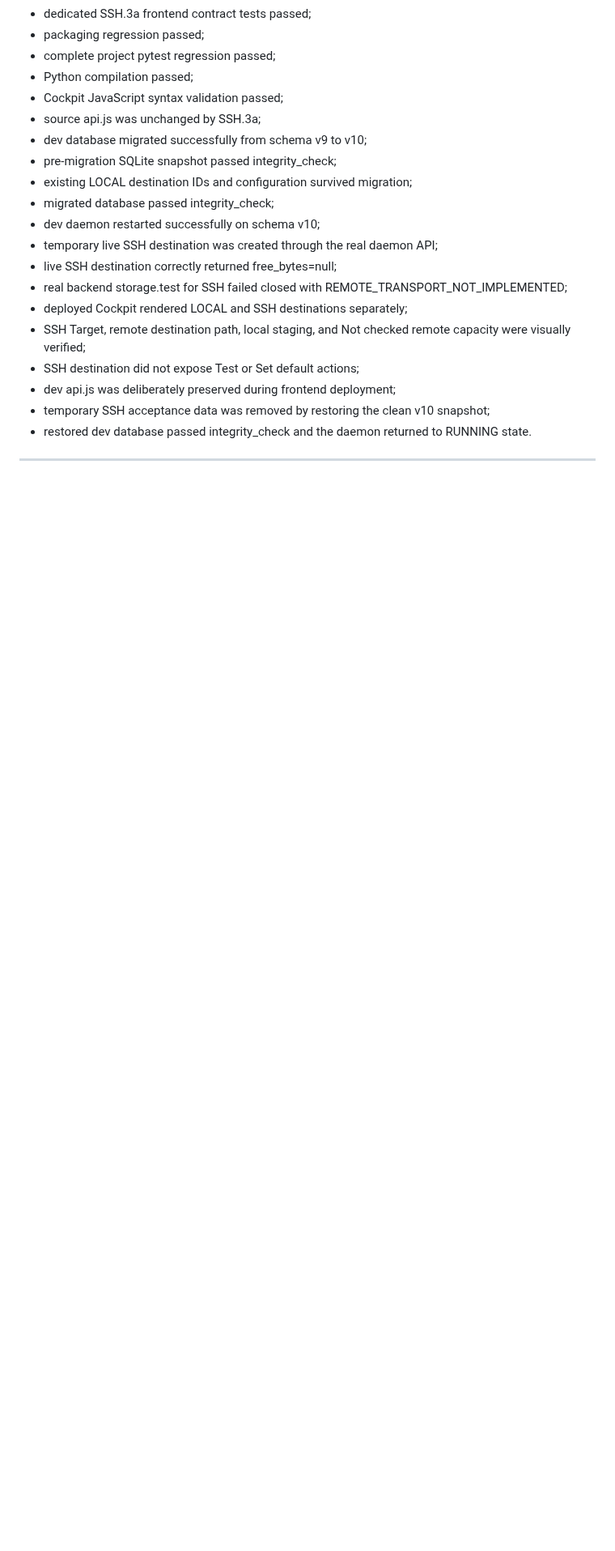
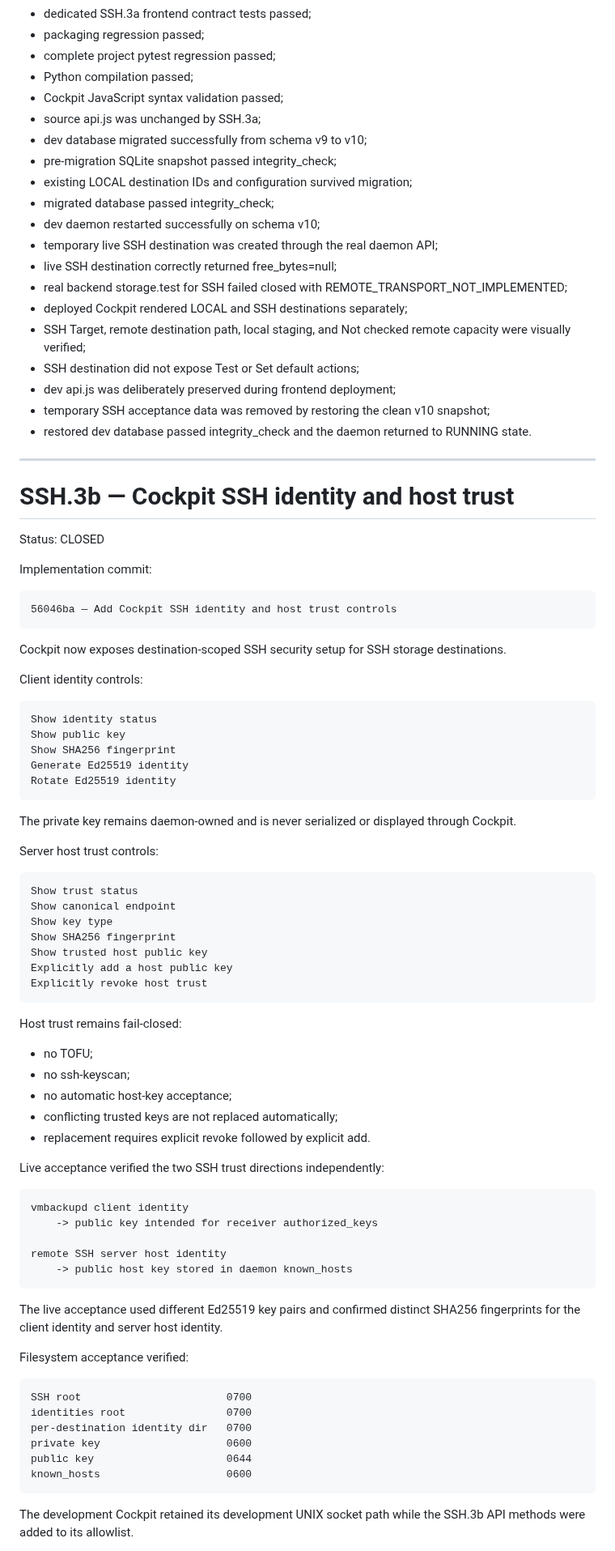
Before and after one commit to ilyamus74-ctrl/vmbackupd, a Markdown page: docs/PROJECT_STATUS.md, the part around one of its changes. Shown at 81% size. Drawn GitHub-style; blank space fills up the shorter version.

Commit message:
Close Cockpit SSH security setup phase

```diff
--- a/docs/PROJECT_STATUS.md
+++ b/docs/PROJECT_STATUS.md
@@ -1585,3 +1585,66 @@ Acceptance:
 
 ---
 
+# SSH.3b — Cockpit SSH identity and host trust
+
+Status: CLOSED
+
+Implementation commit:
+
+    56046ba — Add Cockpit SSH identity and host trust controls
+
+Cockpit now exposes destination-scoped SSH security setup for SSH storage
+destinations.
+
+Client identity controls:
+
+    Show identity status
+    Show public key
+    Show SHA256 fingerprint
+    Generate Ed25519 identity
+    Rotate Ed25519 identity
+
+The private key remains daemon-owned and is never serialized or displayed
+through Cockpit.
+
+Server host trust controls:
+
+    Show trust status
+    Show canonical endpoint
+    Show key type
+    Show SHA256 fingerprint
+    Show trusted host public key
+    Explicitly add a host public key
+    Explicitly revoke host trust
+
+Host trust remains fail-closed:
+
+- no TOFU;
+- no ssh-keyscan;
+- no automatic host-key acceptance;
+- conflicting trusted keys are not replaced automatically;
+- replacement requires explicit revoke followed by explicit add.
+
+Live acceptance verified the two SSH trust directions independently:
+
+    vmbackupd client identity
+        -> public key intended for receiver authorized_keys
+
+    remote SSH server host identity
+        -> public host key stored in daemon known_hosts
+
+The live acceptance used different Ed25519 key pairs and confirmed distinct
+SHA256 fingerprints for the client identity and server host identity.
+
+Filesystem acceptance verified:
+
+    SSH root                       0700
+    identities root                0700
+    per-destination identity dir   0700
+    private key                    0600
+    public key                     0644
+    known_hosts                    0600
+
+The development Cockpit retained its development UNIX socket path while the
+SSH.3b API methods were added to its allowlist.
+
```
Also changed, not shown: other parts of docs/PROJECT_STATUS.md (+78 -1 lines).
